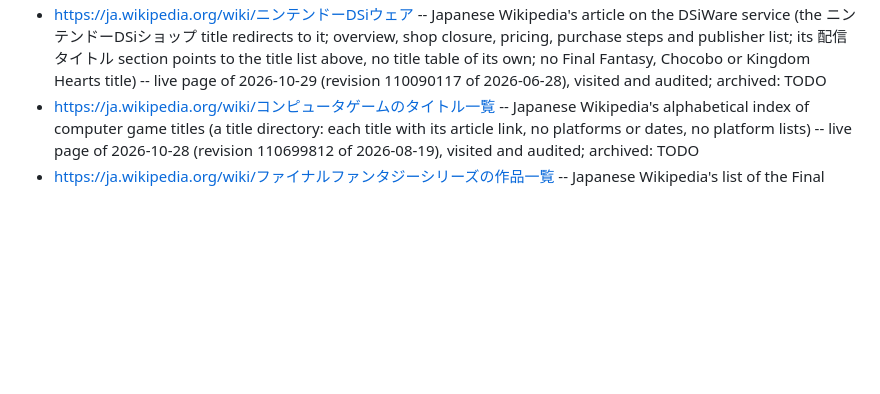
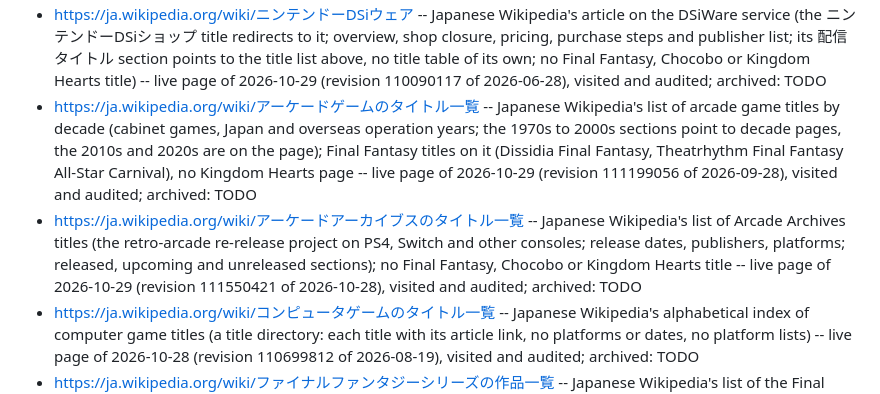
Before and after one commit to vertex-order/kingdom-hearts, a Markdown page: sources/kingdom-hearts-franchise.md, the part around the change. GitHub-like rendering; blank space fills up the shorter version.

Commit message:
Japanese Wikipedia arcade game title list and Arcade Archives title list audited (live 2026-10-29; no Kingdom Hearts title): audit lines in the franchise file

```diff
--- a/sources/kingdom-hearts-franchise.md
+++ b/sources/kingdom-hearts-franchise.md
@@ -28,6 +28,8 @@
 - https://ja.wikipedia.org/wiki/ニンテンドー3DS版バーチャルコンソールのゲームタイトル一覧 -- Japanese Wikipedia's list of Virtual Console titles distributed on Nintendo 3DS in Japan (data as of 2023-04-01) -- live page of 2026-10-28 (revision 109377561 of 2026-05-03), visited and audited; no Kingdom Hearts page; archived: TODO
 - https://ja.wikipedia.org/wiki/Wii_U版バーチャルコンソールのゲームタイトル一覧 -- Japanese Wikipedia's list of Virtual Console titles distributed on Wii U in Japan (data as of 2023-04-01) -- live page of 2026-10-28 (revision 109650359 of 2026-05-22), visited and audited; no Kingdom Hearts page; archived: TODO
 - https://ja.wikipedia.org/wiki/ニンテンドーDSiウェア -- Japanese Wikipedia's article on the DSiWare service (the ニンテンドーDSiショップ title redirects to it; overview, shop closure, pricing, purchase steps and publisher list; its 配信タイトル section points to the title list above, no title table of its own; no Final Fantasy, Chocobo or Kingdom Hearts title) -- live page of 2026-10-29 (revision 110090117 of 2026-06-28), visited and audited; archived: TODO
+- https://ja.wikipedia.org/wiki/アーケードゲームのタイトル一覧 -- Japanese Wikipedia's list of arcade game titles by decade (cabinet games, Japan and overseas operation years; the 1970s to 2000s sections point to decade pages, the 2010s and 2020s are on the page); Final Fantasy titles on it (Dissidia Final Fantasy, Theatrhythm Final Fantasy All-Star Carnival), no Kingdom Hearts page -- live page of 2026-10-29 (revision 111199056 of 2026-09-28), visited and audited; archived: TODO
+- https://ja.wikipedia.org/wiki/アーケードアーカイブスのタイトル一覧 -- Japanese Wikipedia's list of Arcade Archives titles (the retro-arcade re-release project on PS4, Switch and other consoles; release dates, publishers, platforms; released, upcoming and unreleased sections); no Final Fantasy, Chocobo or Kingdom Hearts title -- live page of 2026-10-29 (revision 111550421 of 2026-10-28), visited and audited; archived: TODO
 - https://ja.wikipedia.org/wiki/コンピュータゲームのタイトル一覧 -- Japanese Wikipedia's alphabetical index of computer game titles (a title directory: each title with its article link, no platforms or dates, no platform lists) -- live page of 2026-10-28 (revision 110699812 of 2026-08-19), visited and audited; archived: TODO
 - https://ja.wikipedia.org/wiki/ファイナルファンタジーシリーズの作品一覧 -- Japanese Wikipedia's list of the Final Fantasy series works and derived works (games by series, platforms and first Japan release dates; related works section) -- live page of 2026-10-28 (revision 111298721 of 2026-10-06), visited and audited; archived: TODO
 - https://ja.wikipedia.org/wiki/Xbox_Oneのゲームタイトル一覧 -- Japanese Wikipedia's list of Xbox One games released in Japan (package titles and download-only titles by year; date, title, publisher, note; Kingdom Hearts HD 1.5+2.5 ReMIX and HD 2.8 on 2020-02-17, III on 2019-01-25, Melody of Memory on 2020-11-11) -- live page of 2026-10-28 (revision 111336315 of 2026-10-10), visited and audited; archived: TODO
```
